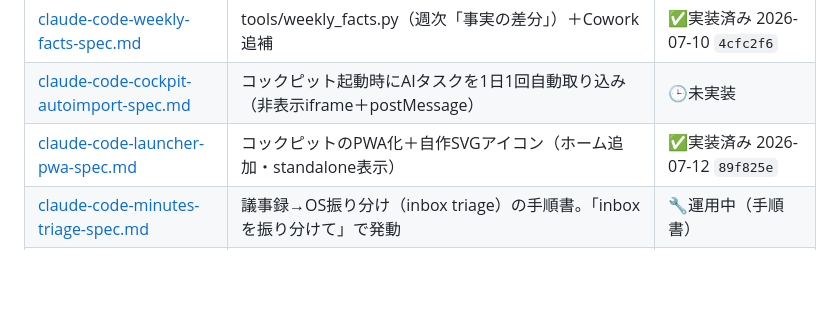
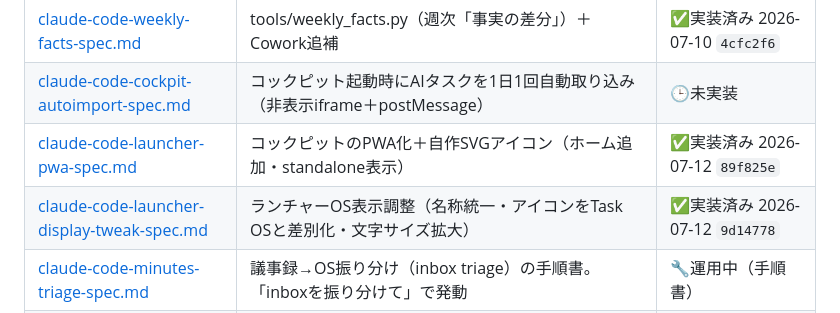
Before and after one commit to takeshima-jpg/my-apps, a Markdown page: docs/README.md, the part around the change. Rendered like a GitHub page; blank space fills up the shorter version.

Commit message:
docs: display-tweak-specを追加・実装済みに（9d14778）
Co-Authored-By: Claude Fable 5 <noreply@anthropic.com>

```diff
--- a/docs/README.md
+++ b/docs/README.md
@@ -20,6 +20,7 @@ my-apps（竹嶋OS）の設計・手順・プロンプトの置き場。
 | [claude-code-weekly-facts-spec.md](specs/claude-code-weekly-facts-spec.md) | tools/weekly_facts.py（週次「事実の差分」）＋Cowork追補 | ✅実装済み 2026-07-10 `4cfc2f6` |
 | [claude-code-cockpit-autoimport-spec.md](specs/claude-code-cockpit-autoimport-spec.md) | コックピット起動時にAIタスクを1日1回自動取り込み（非表示iframe＋postMessage） | 🕒未実装 |
 | [claude-code-launcher-pwa-spec.md](specs/claude-code-launcher-pwa-spec.md) | コックピットのPWA化＋自作SVGアイコン（ホーム追加・standalone表示） | ✅実装済み 2026-07-12 `89f825e` |
+| [claude-code-launcher-display-tweak-spec.md](specs/claude-code-launcher-display-tweak-spec.md) | ランチャーOS表示調整（名称統一・アイコンをTask OSと差別化・文字サイズ拡大） | ✅実装済み 2026-07-12 `9d14778` |
 | [claude-code-minutes-triage-spec.md](specs/claude-code-minutes-triage-spec.md) | 議事録→OS振り分け（inbox triage）の手順書。「inboxを振り分けて」で発動 | 🔧運用中（手順書） |
 | [claude-code-sheets-integration-spec.md](specs/claude-code-sheets-integration-spec.md) | スプレッドシート連携（Project OS直接取り込み＋シート更新ツール）の設計・手順 | 🔧運用中（手順書） |
 
```
Also changed, not shown: docs/specs/claude-code-launcher-display-tweak-spec.md (added, +40 -0 lines).
